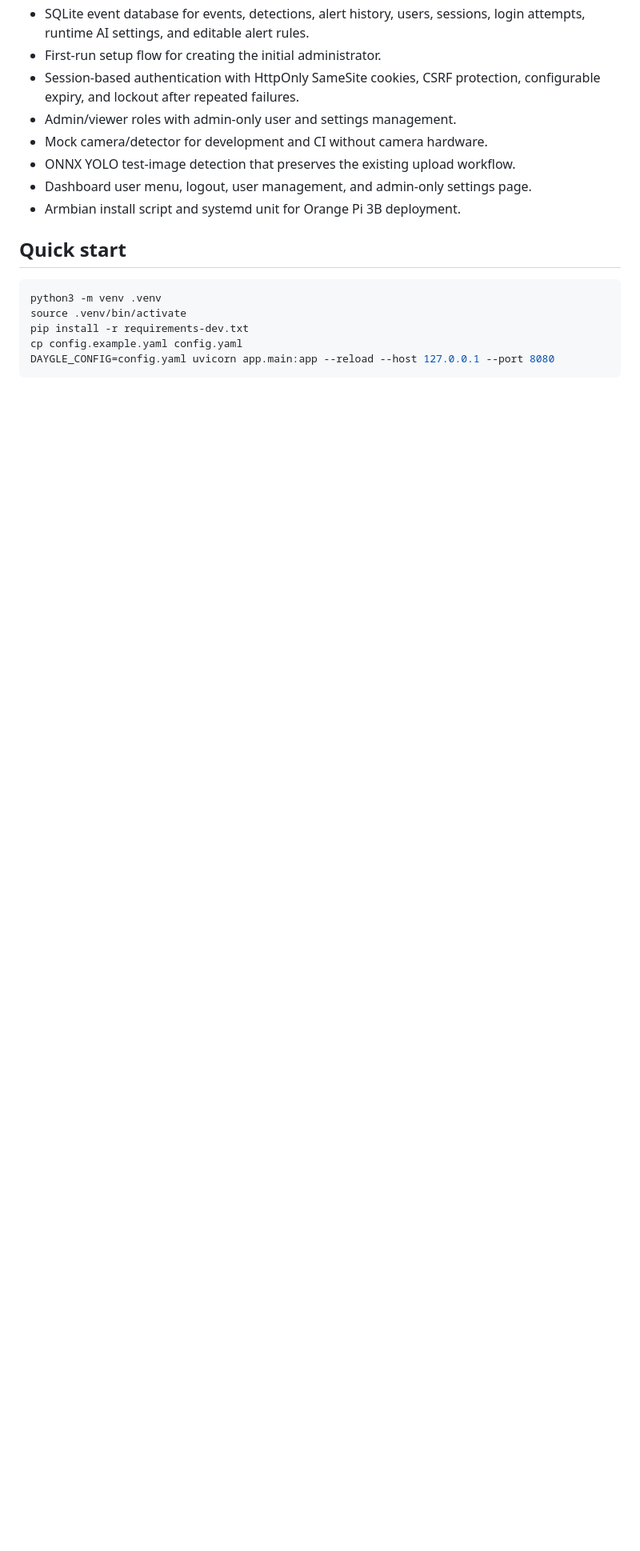
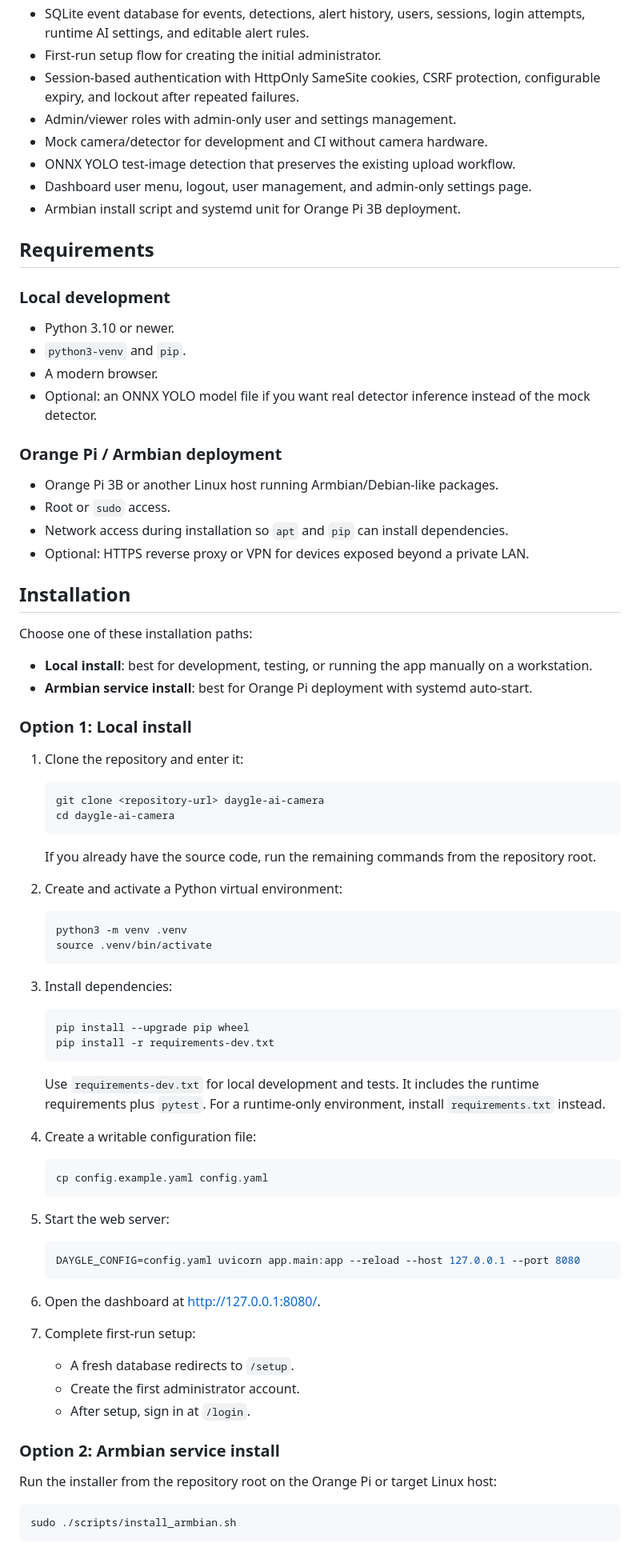
Before and after one commit to daygle/daygle-ai-camera, a Markdown page: README.md, the part around one of its changes. Shown at 80% size. Rendered like a GitHub page; blank space fills up the shorter version.

Commit message:
docs: clarify installation instructions

````diff
--- a/README.md
+++ b/README.md
@@ -14,13 +14,80 @@ Daygle AI Camera is an Orange Pi 3B / Armbian-friendly AI camera platform with a
 - Dashboard user menu, logout, user management, and admin-only settings page.
 - Armbian install script and systemd unit for Orange Pi 3B deployment.
 
-## Quick start
+## Requirements
+
+### Local development
+
+- Python 3.10 or newer.
+- `python3-venv` and `pip`.
+- A modern browser.
+- Optional: an ONNX YOLO model file if you want real detector inference instead of the mock detector.
+
+### Orange Pi / Armbian deployment
+
+- Orange Pi 3B or another Linux host running Armbian/Debian-like packages.
+- Root or `sudo` access.
+- Network access during installation so `apt` and `pip` can install dependencies.
+- Optional: HTTPS reverse proxy or VPN for devices exposed beyond a private LAN.
+
+## Installation
+
+Choose one of these installation paths:
+
+- **Local install**: best for development, testing, or running the app manually on a workstation.
+- **Armbian service install**: best for Orange Pi deployment with systemd auto-start.
+
+### Option 1: Local install
+
+1. Clone the repository and enter it:
+
+   ```bash
+   git clone <repository-url> daygle-ai-camera
+   cd daygle-ai-camera
+   ```
+
+   If you already have the source code, run the remaining commands from the repository root.
+
+2. Create and activate a Python virtual environment:
+
+   ```bash
+   python3 -m venv .venv
+   source .venv/bin/activate
+   ```
+
+3. Install dependencies:
+
+   ```bash
+   pip install --upgrade pip wheel
+   pip install -r requirements-dev.txt
+   ```
+
+   Use `requirements-dev.txt` for local development and tests. It includes the runtime requirements plus `pytest`. For a runtime-only environment, install `requirements.txt` instead.
+
+4. Create a writable configuration file:
+
+   ```bash
+   cp config.example.yaml config.yaml
+   ```
+
+5. Start the web server:
+
+   ```bash
+   DAYGLE_CONFIG=config.yaml uvicorn app.main:app --reload --host 127.0.0.1 --port 8080
+   ```
+
+6. Open the dashboard at <http://127.0.0.1:8080/>.
+
+7. Complete first-run setup:
+   - A fresh database redirects to `/setup`.
+   - Create the first administrator account.
+   - After setup, sign in at `/login`.
+
+### Option 2: Armbian service install
+
+Run the installer from the repository root on the Orange Pi or target Linux host:
 
 ```bash
-python3 -m venv .venv
-source .venv/bin/activate
-pip install -r requirements-dev.txt
-cp config.example.yaml config.yaml
-DAYGLE_CONFIG=config.yaml uvicorn app.main:app --reload --host 127.0.0.1 --port 8080
+sudo ./scripts/install_armbian.sh
 ```
 
````
Also changed, not shown: other parts of README.md (+100 -24 lines).
